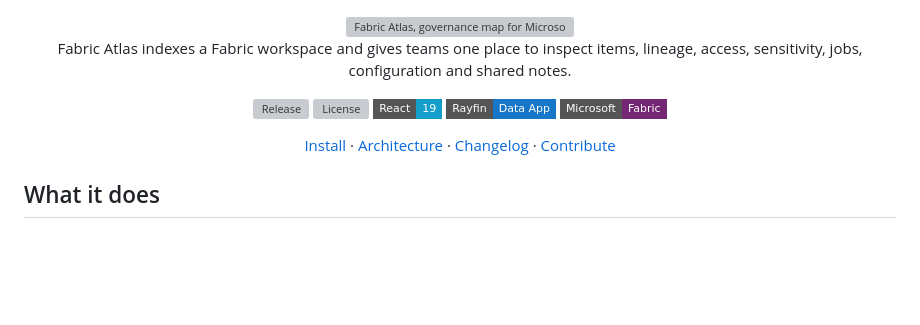
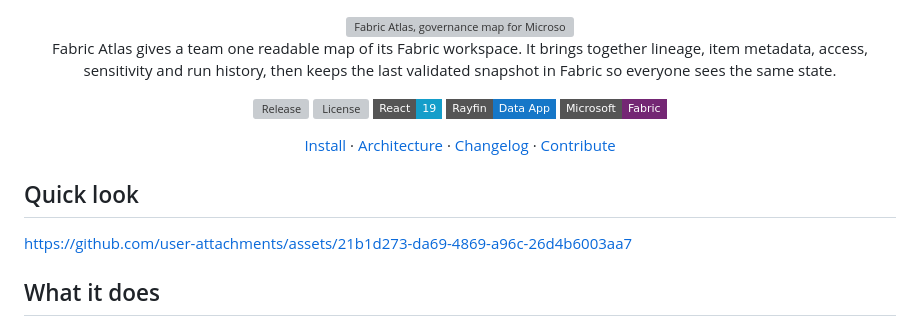
Before and after one commit to fredgis/FabricAtlas, a Markdown page: README.md, the part around the change. Rendered like a GitHub page; badges without logos; blank space fills up the shorter version; grey boxes are pictures that could not be loaded.

Commit message:
Polish README intro and restore demo [skip ci]
Use a clearer project description and bring back the original short demo below the hero banner.

Co-authored-by: Copilot <223556219+Copilot@users.noreply.github.com>

Copilot-Session: 357c7fcc-7167-4d8d-83fc-7b34186a0920

```diff
--- a/README.md
+++ b/README.md
@@ -2,8 +2,9 @@
 
 <img src="docs/assets/fabric-atlas-hero.svg" alt="Fabric Atlas, governance map for Microsoft Fabric workspaces" width="100%">
 
-Fabric Atlas indexes a Fabric workspace and gives teams one place to inspect
-items, lineage, access, sensitivity, jobs, configuration and shared notes.
+Fabric Atlas gives a team one readable map of its Fabric workspace. It brings
+together lineage, item metadata, access, sensitivity and run history, then keeps
+the last validated snapshot in Fabric so everyone sees the same state.
 
 [![Release](https://img.shields.io/github/v/release/fredgis/FabricAtlas?display_name=tag&style=flat-square)](https://github.com/fredgis/FabricAtlas/releases/latest)
 [![License](https://img.shields.io/github/license/fredgis/FabricAtlas?style=flat-square)](LICENSE)
@@ -17,6 +18,10 @@ items, lineage, access, sensitivity, jobs, configuration and shared notes.
 [Contribute](.github/CONTRIBUTING.md)
 
 </div>
+
+## Quick look
+
+https://github.com/user-attachments/assets/21b1d273-da69-4869-a96c-26d4b6003aa7
 
 ## What it does
 
```
